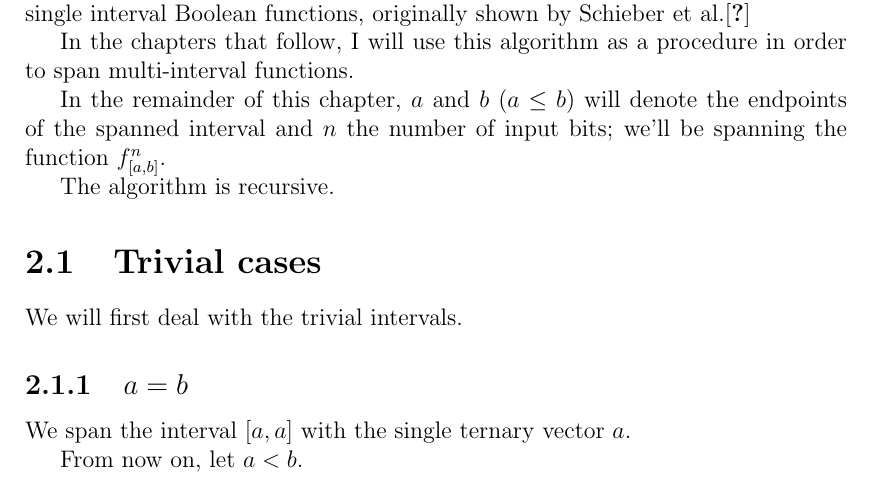
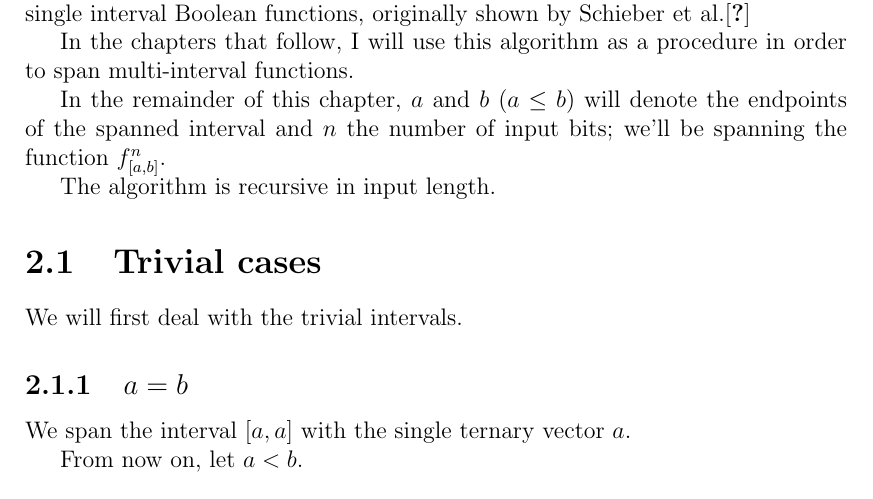
Before and after one commit to filipbartek/ibf, a LaTeX thesis (thesis.tex, which reads thesis/1interval.tex): part of page 9 of 18, cut so that both start at the same text. Compiled offline with pdfLaTeX.

Commit message:
1interval.tex: Clarify direction of recursion

```diff
--- a/thesis/1interval.tex
+++ b/thesis/1interval.tex
@@ -15,7 +15,7 @@
 and $n$ the number of input bits;
 we'll be spanning the function $\intervalfn{f}{n}{a}{b}$.
 
-The algorithm is recursive.
+The algorithm is recursive in input length.
 
 \section{Trivial cases}
 
```
